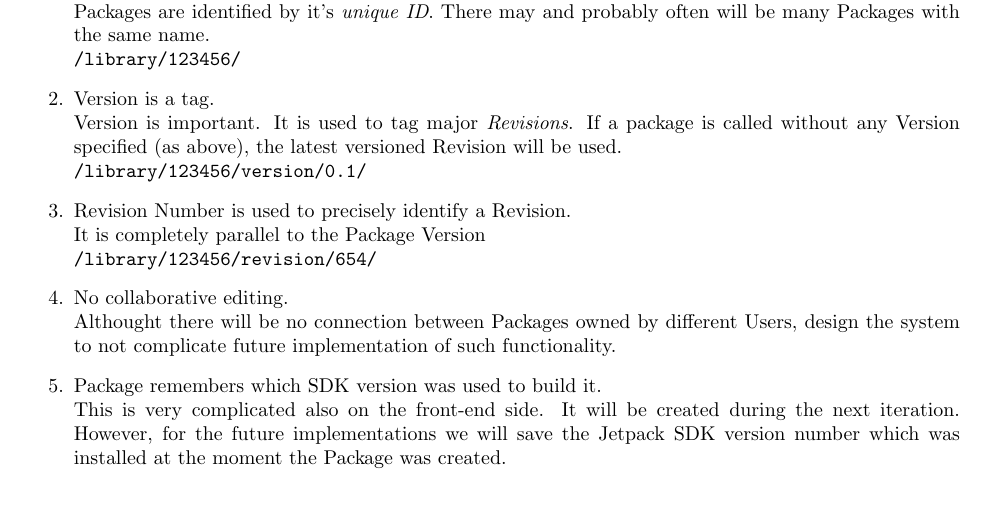
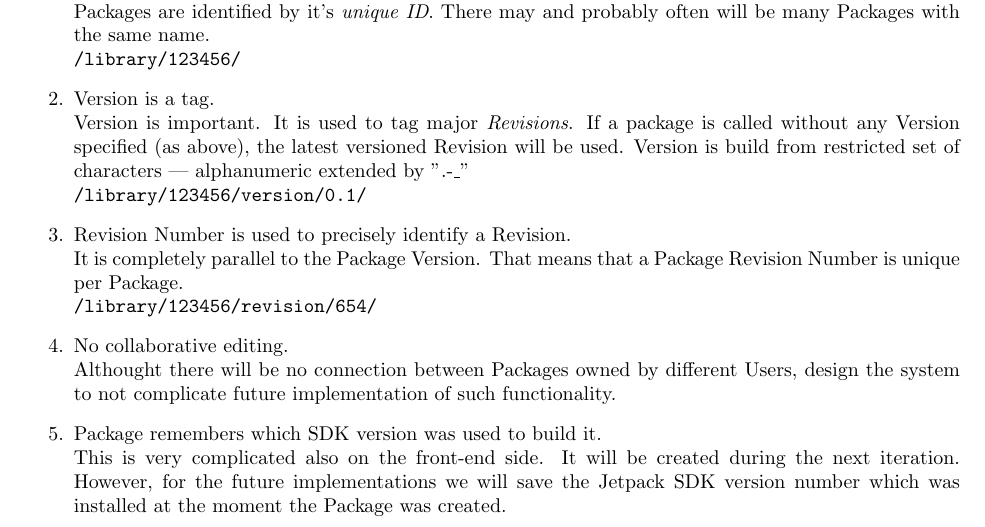
Before and after one commit to felipelerena/FlightDeck, a LaTeX document (Docs/Package Building System.tex): part of page 1 of 6, cut so that both start at the same text, the shorter picture padded with empty space. Compiled offline with pdfLaTeX; a LaTeX package or settings file that is missing is left out.

Commit message:
more precise idea of versions and revisions

```diff
--- a/Docs/Package Building System.tex
+++ b/Docs/Package Building System.tex
@@ -45,10 +45,12 @@
 			{\tt /library/123456/}}
 		\item{Version is a tag.\\
 			Version is important. It is used to tag major {\em Revisions}. If a package is called without any
-			Version specified (as above), the latest versioned Revision will be used.\\
+			Version specified (as above), the latest versioned Revision will be used. Version is build from
+			restricted set of characters --- alphanumeric extended by ".-\_"\\
 			{\tt /library/123456/version/0.1/}}
 		\item{Revision Number is used to precisely identify a Revision.\\
-			It is completely parallel to the Package Version\\
+			It is completely parallel to the Package Version. That means that a Package Revision Number is
+			unique per Package.\\
 			{\tt /library/123456/revision/654/}}
 		\item{No collaborative editing.\\
 			Althought there will be no connection between Packages owned by different Users, design the
```
Also changed, not shown: Docs/Package Building System.pdf.
